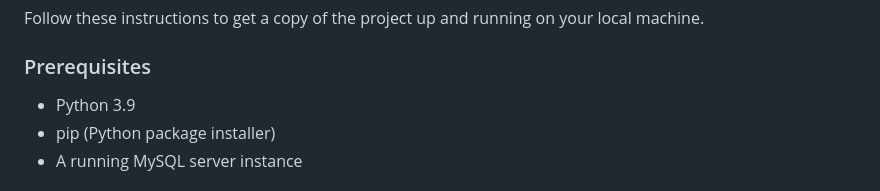
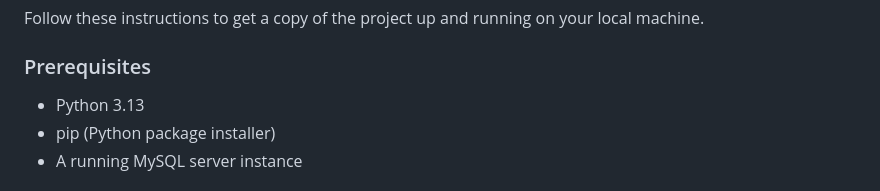
Before and after one commit to manishw7/air-quality-intelligence, a Markdown page: README.md, the part around the change. Drawn GitHub-style.

Commit message:
Final changes to README.md

```diff
--- a/README.md
+++ b/README.md
@@ -38,7 +38,7 @@ Follow these instructions to get a copy of the project up and running on your lo
 
 ### Prerequisites
 
-* Python 3.9
+* Python 3.13
 * pip (Python package installer)
 * A running MySQL server instance
 
```
